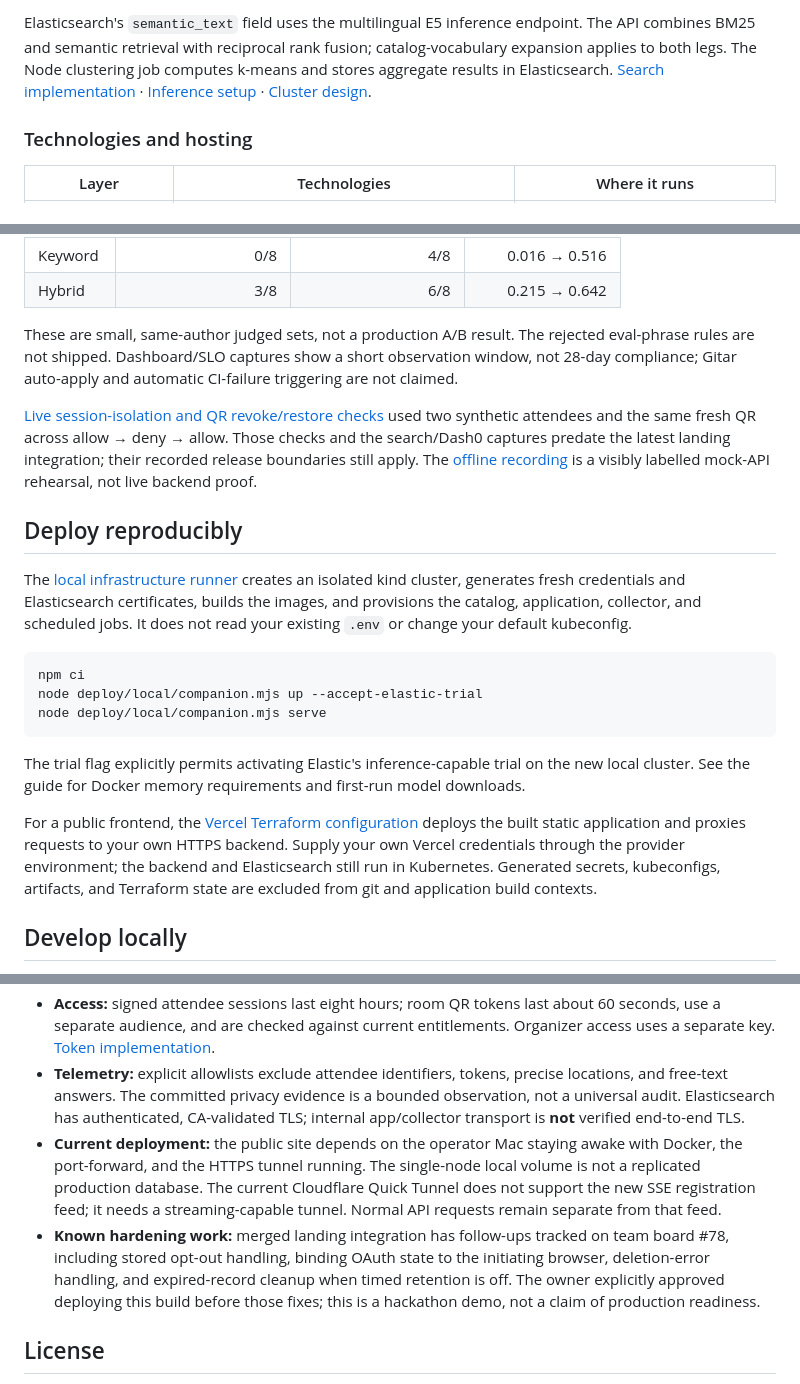
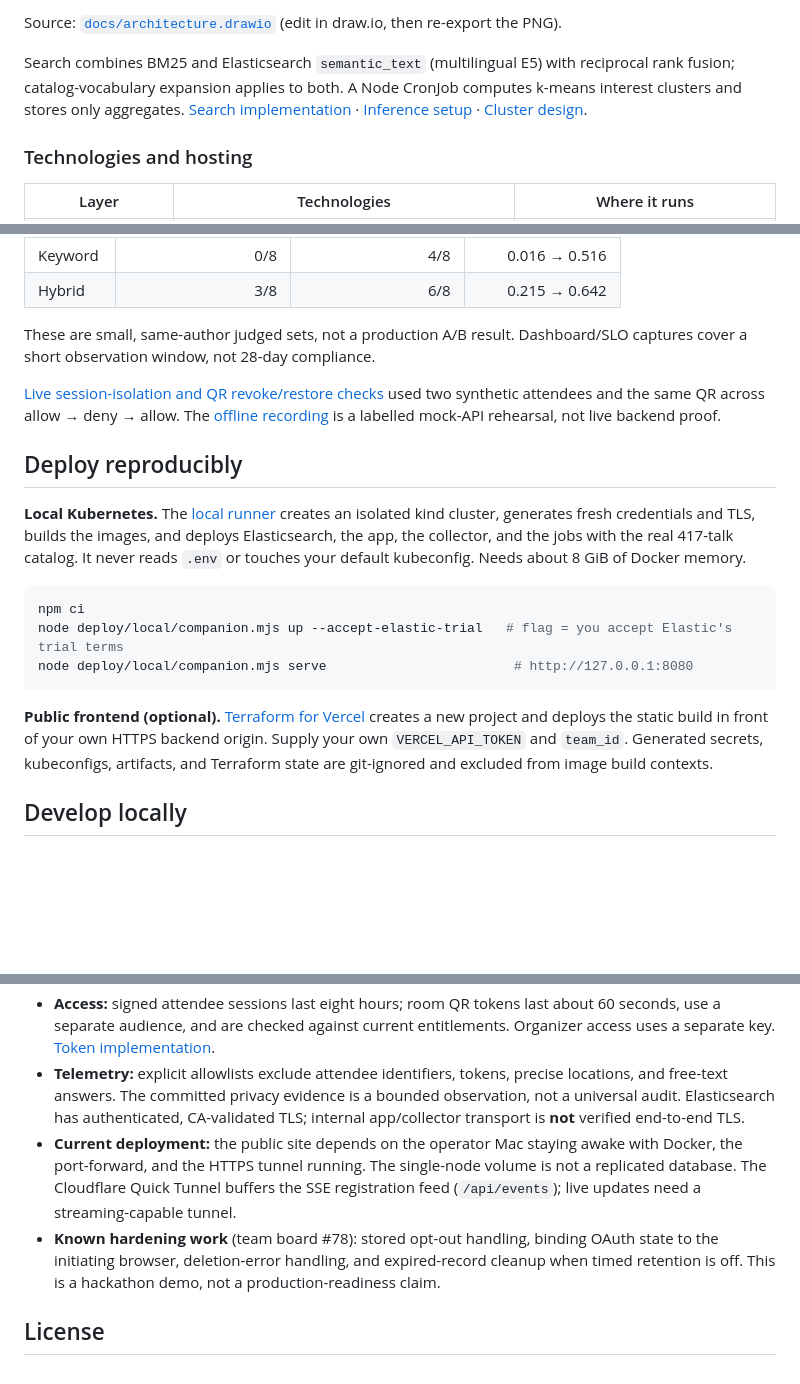
Before and after one commit to DL4P1N/Kubecon-2026, a Markdown page: README.md, 3 parts joined by grey strips. Drawn GitHub-style; blank space fills up the shorter version.

````diff
--- a/README.md
+++ b/README.md
@@ -52,5 +31,7 @@ flowchart LR
 
-Elasticsearch's `semantic_text` field uses the multilingual E5 inference endpoint. The API combines BM25 and semantic retrieval with reciprocal rank fusion; catalog-vocabulary expansion applies to both legs. The Node clustering job computes k-means and stores aggregate results in Elasticsearch. [Search implementation](api/src/search/queries.ts) · [Inference setup](docs/elasticsearch.md) · [Cluster design](docs/cluster-map.md).
+Source: [`docs/architecture.drawio`](docs/architecture.drawio) (edit in draw.io, then re-export the PNG).
+
+Search combines BM25 and Elasticsearch `semantic_text` (multilingual E5) with reciprocal rank fusion; catalog-vocabulary expansion applies to both. A Node CronJob computes k-means interest clusters and stores only aggregates. [Search implementation](api/src/search/queries.ts) · [Inference setup](docs/elasticsearch.md) · [Cluster design](docs/cluster-map.md).
 
 ### Technologies and hosting
 
@@ -81,32 +62,21 @@ Search measurement, same 417-talk index, eight held-out questions:
 | Keyword | 0/8 | 4/8 | 0.016 → 0.516 |
 | Hybrid | 3/8 | 6/8 | 0.215 → 0.642 |
 
-These are small, same-author judged sets, not a production A/B result. The rejected eval-phrase rules are not shipped. Dashboard/SLO captures show a short observation window, not 28-day compliance; Gitar auto-apply and automatic CI-failure triggering are not claimed.
+These are small, same-author judged sets, not a production A/B result. Dashboard/SLO captures cover a short observation window, not 28-day compliance.
 
-[Live session-isolation and QR revoke/restore checks](docs/evidence/live-smoke.md#session-isolation-and-live-qr-revocation--70-deployed-9c047d7) used two synthetic attendees and the same fresh QR across allow → deny → allow. Those checks and the search/Dash0 captures predate the latest landing integration; their recorded release boundaries still apply. The [offline recording](docs/demo/recording.md) is a visibly labelled mock-API rehearsal, not live backend proof.
+[Live session-isolation and QR revoke/restore checks](docs/evidence/live-smoke.md#session-isolation-and-live-qr-revocation--70-deployed-9c047d7) used two synthetic attendees and the same QR across allow → deny → allow. The [offline recording](docs/demo/recording.md) is a labelled mock-API rehearsal, not live backend proof.
 
 ## Deploy reproducibly
 
-The [local infrastructure runner](deploy/local/README.md) creates an isolated kind
-cluster, generates fresh credentials and Elasticsearch certificates, builds the
-images, and provisions the catalog, application, collector, and scheduled jobs.
-It does not read your existing `.env` or change your default kubeconfig.
+**Local Kubernetes.** The [local runner](deploy/local/README.md) creates an isolated kind cluster, generates fresh credentials and TLS, builds the images, and deploys Elasticsearch, the app, the collector, and the jobs with the real 417-talk catalog. It never reads `.env` or touches your default kubeconfig. Needs about 8 GiB of Docker memory.
 
 ```sh
 npm ci
-node deploy/local/companion.mjs up --accept-elastic-trial
-node deploy/local/companion.mjs serve
+node deploy/local/companion.mjs up --accept-elastic-trial   # flag = you accept Elastic's trial terms
+node deploy/local/companion.mjs serve                        # http://127.0.0.1:8080
 ```
 
-The trial flag explicitly permits activating Elastic's inference-capable trial
-on the new local cluster. See the guide for Docker memory requirements and
-first-run model downloads.
-
-For a public frontend, the [Vercel Terraform configuration](deploy/terraform/vercel/README.md)
-deploys the built static application and proxies requests to your own HTTPS backend.
-Supply your own Vercel credentials through the provider environment; the backend
-and Elasticsearch still run in Kubernetes. Generated secrets, kubeconfigs,
-artifacts, and Terraform state are excluded from git and application build contexts.
+**Public frontend (optional).** [Terraform for Vercel](deploy/terraform/vercel/README.md) creates a new project and deploys the static build in front of your own HTTPS backend origin. Supply your own `VERCEL_API_TOKEN` and `team_id`. Generated secrets, kubeconfigs, artifacts, and Terraform state are git-ignored and excluded from image build contexts.
 
 ## Develop locally
 
@@ -163,8 +133,8 @@ npm run test:a11y -w web  # requires the Playwright browser/dependencies
 - **Retention:** registering keeps the profile for future conferences by default and includes aggregate-interest use; it is not a separate opt-in. A positive `ATTENDEE_RETENTION_HOURS` enables timed retention. `DELETE /api/me` is the profile-deletion endpoint. Read the [current policy and limitations](docs/retention.md), not the older 24-hour demo assumptions.
 - **Access:** signed attendee sessions last eight hours; room QR tokens last about 60 seconds, use a separate audience, and are checked against current entitlements. Organizer access uses a separate key. [Token implementation](api/src/auth/token.ts).
 - **Telemetry:** explicit allowlists exclude attendee identifiers, tokens, precise locations, and free-text answers. The committed privacy evidence is a bounded observation, not a universal audit. Elasticsearch has authenticated, CA-validated TLS; internal app/collector transport is **not** verified end-to-end TLS.
-- **Current deployment:** the public site depends on the operator Mac staying awake with Docker, the port-forward, and the HTTPS tunnel running. The single-node local volume is not a replicated production database. The current Cloudflare Quick Tunnel does not support the new SSE registration feed; it needs a streaming-capable tunnel. Normal API requests remain separate from that feed.
-- **Known hardening work:** merged landing integration has follow-ups tracked on team board #78, including stored opt-out handling, binding OAuth state to the initiating browser, deletion-error handling, and expired-record cleanup when timed retention is off. The owner explicitly approved deploying this build before those fixes; this is a hackathon demo, not a claim of production readiness.
+- **Current deployment:** the public site depends on the operator Mac staying awake with Docker, the port-forward, and the HTTPS tunnel running. The single-node volume is not a replicated database. The Cloudflare Quick Tunnel buffers the SSE registration feed (`/api/events`); live updates need a streaming-capable tunnel.
+- **Known hardening work** (team board #78): stored opt-out handling, binding OAuth state to the initiating browser, deletion-error handling, and expired-record cleanup when timed retention is off. This is a hackathon demo, not a production-readiness claim.
 
 ## License
 
````
Also changed, not shown: other parts of README.md (+3 -24 lines), docs/architecture.png (added), 1 other file.
